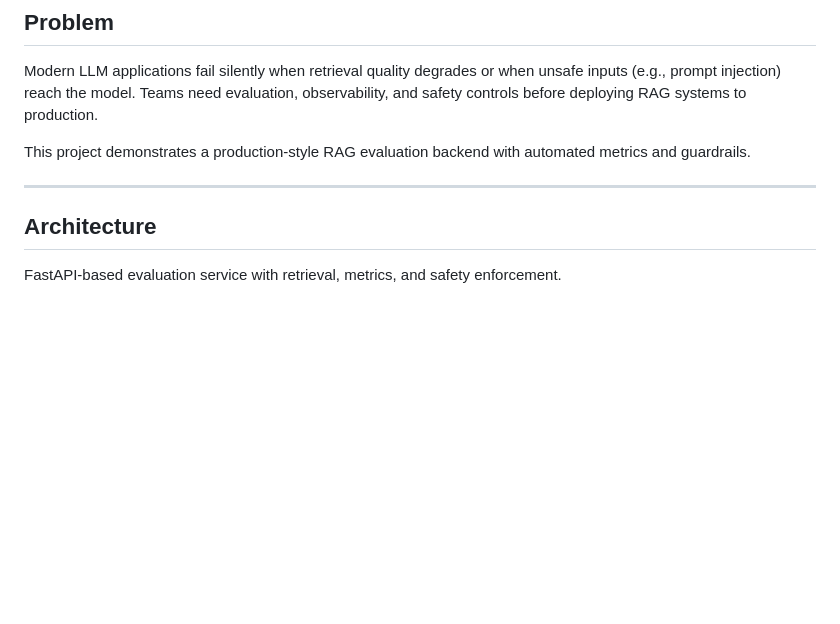
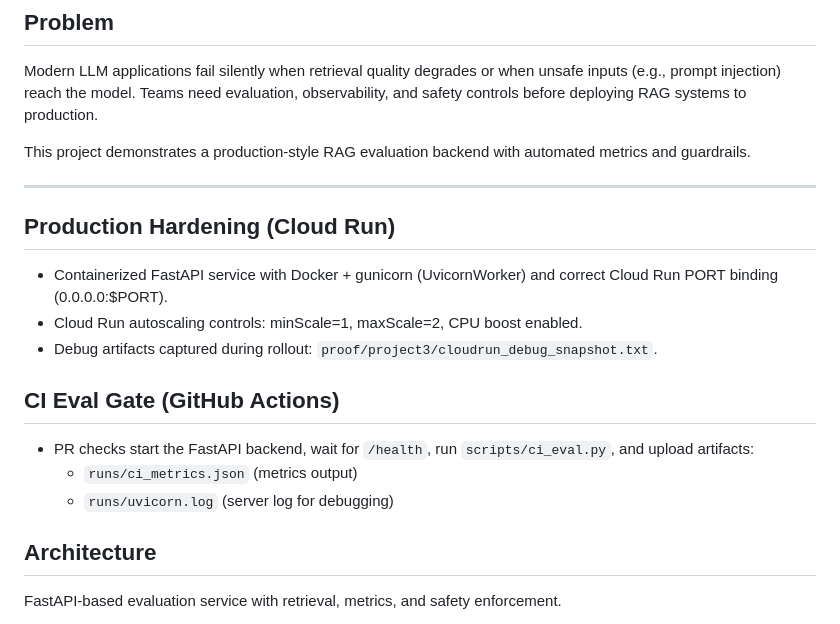
Before and after one commit to Electricpaper77/ai-rag-eval-platform, a Markdown page: README.md, the part around the change. Drawn GitHub-style; blank space fills up the shorter version.

Commit message:
docs: add Cloud Run hardening + CI eval gate proof

```diff
--- a/README.md
+++ b/README.md
@@ -11,7 +11,15 @@ Teams need evaluation, observability, and safety controls before deploying RAG s
 This project demonstrates a production-style RAG evaluation backend with automated metrics and guardrails.
 
 ---
+## Production Hardening (Cloud Run)
+- Containerized FastAPI service with Docker + gunicorn (UvicornWorker) and correct Cloud Run PORT binding (0.0.0.0:$PORT).
+- Cloud Run autoscaling controls: minScale=1, maxScale=2, CPU boost enabled.
+- Debug artifacts captured during rollout: `proof/project3/cloudrun_debug_snapshot.txt`.
 
+## CI Eval Gate (GitHub Actions)
+- PR checks start the FastAPI backend, wait for `/health`, run `scripts/ci_eval.py`, and upload artifacts:
+  - `runs/ci_metrics.json` (metrics output)
+  - `runs/uvicorn.log` (server log for debugging)
 ## Architecture
 FastAPI-based evaluation service with retrieval, metrics, and safety enforcement.
 
```
